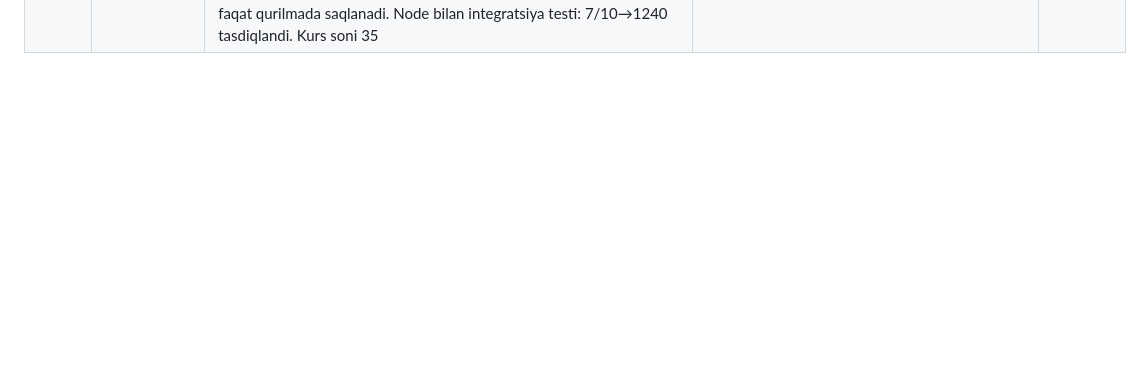
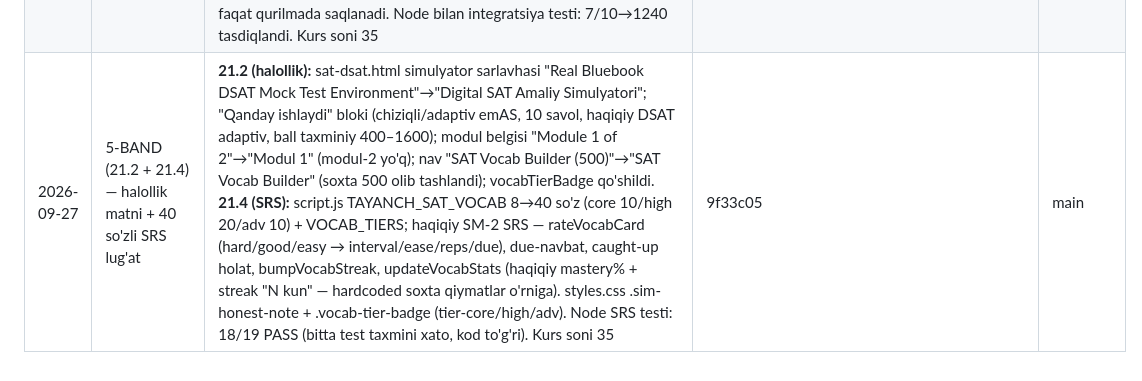
Before and after one commit to javohirqaxramonov36-web/tayanch-landing-page, a Markdown page: STATUS.md, the part around the change. Drawn GitHub-style; blank space fills up the shorter version.

Commit message:
5-BAND STATUS.md log

```diff
--- a/STATUS.md
+++ b/STATUS.md
@@ -22,3 +22,4 @@
 | 2026-09-27 | 2-BAND (21.6) — 3 ta huquqiy sahifa yaratildi | privacy-policy.html / terms-of-service.html / refund-policy.html (robots.html andoza: global sidebar + header + footer, UZ/EN toggle, liquid-glass-card; 8/11/6 bo'lim). Integratsiya: index.html footer 'Boshqa' ustuniga 3 havola; sitemap.xml (3x <url>) + sitemap.html (sidebar Ishonch + Card 17); nav.js PAGE_TITLES +3; styles.css ga .legal-content/.legal-section qoidalari (brace-depth 0). Kurs soni 35 o'zgarmadi | 74fbf0594ddc0ec232d8a20a7f1e4ceb4d4ff739 | main |
 | 2026-09-27 | 3-BAND (21.5) — CEFR darajali badge va filtr | courses.html katalogiga rang-kodli CEFR badge (kurs kartasida) + CEFR filtr paneli (#cefrFilterBar: Barchasi/A1-A2/B1-B2/C1-C2). courses-data.js: 11 ingliz/IELTS kursdan 7 tasiga CEFR (b1b2 x5, c1c2 x2), 4 tasi "Barcha Darajalar" (AI/SAT/Math'ga CEFR tayinlanmadi — fabrikatsiyani oldini olish). script.js createCourseCard() badge + dataset.cefr; renderCourses() matchesCefr predikati + cefrFilterBar click wiring. styles.css .cefr-badge + .cefr-a1a2/b1b2/c1c2 (yashil/sariq/qizil). Kurs soni 35 o'zgarmadi | cb0a088 | main |
 | 2026-09-27 | 4-BAND (21.8) — Urinishlarni solishtirish (attempts) | script.js: submitCurrentModule() har yakunlanganda urinishni `tayanch_sat_attempts` (localStorage, 20 ta cheklov) ga saqlaydi; getSatAttempts/saveSatAttempt/clearSatAttempts/renderSatAttempts qo'shildi; initBluebookSimulator oxirida renderSatAttempts(). sat-dsat.html: #satAttemptsSection ('Mening natijalarim') doimiy panel — eng yaxshi/oxirgi/o'sish statlari + tarix jadvali + "tarixni tozalash". styles.css .sat-attempts-section/.attempts-* (liquid-glass, progress bar, best-highlight, responsive). Halollik: 10 savol asosidagi taxminiy ball, faqat qurilmada saqlanadi. Node bilan integratsiya testi: 7/10→1240 tasdiqlandi. Kurs soni 35 | e061c20 | main |
+| 2026-09-27 | 5-BAND (21.2 + 21.4) — halollik matni + 40 so'zli SRS lug'at | **21.2 (halollik):** sat-dsat.html simulyator sarlavhasi "Real Bluebook DSAT Mock Test Environment"→"Digital SAT Amaliy Simulyatori"; "Qanday ishlaydi" bloki (chiziqli/adaptiv emAS, 10 savol, haqiqiy DSAT adaptiv, ball taxminiy 400–1600); modul belgisi "Module 1 of 2"→"Modul 1" (modul-2 yo'q); nav "SAT Vocab Builder (500)"→"SAT Vocab Builder" (soxta 500 olib tashlandi); vocabTierBadge qo'shildi. **21.4 (SRS):** script.js TAYANCH_SAT_VOCAB 8→40 so'z (core 10/high 20/adv 10) + VOCAB_TIERS; haqiqiy SM-2 SRS — rateVocabCard (hard/good/easy → interval/ease/reps/due), due-navbat, caught-up holat, bumpVocabStreak, updateVocabStats (haqiqiy mastery% + streak "N kun" — hardcoded soxta qiymatlar o'rniga). styles.css .sim-honest-note + .vocab-tier-badge (tier-core/high/adv). Node SRS testi: 18/19 PASS (bitta test taxmini xato, kod to'g'ri). Kurs soni 35 | 9f33c05 | main |
```
